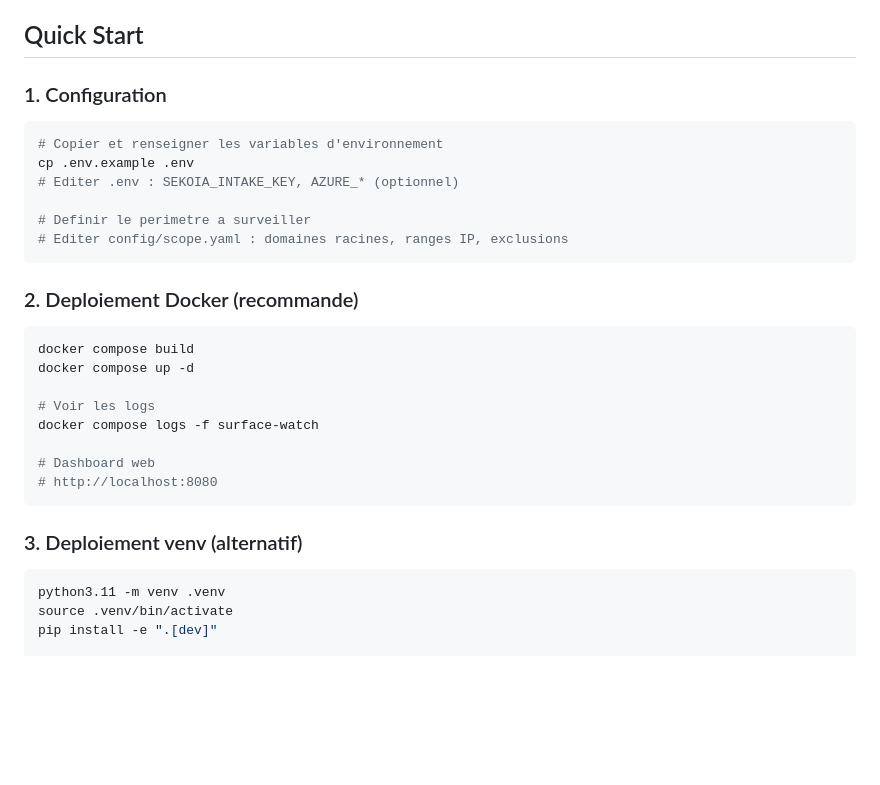
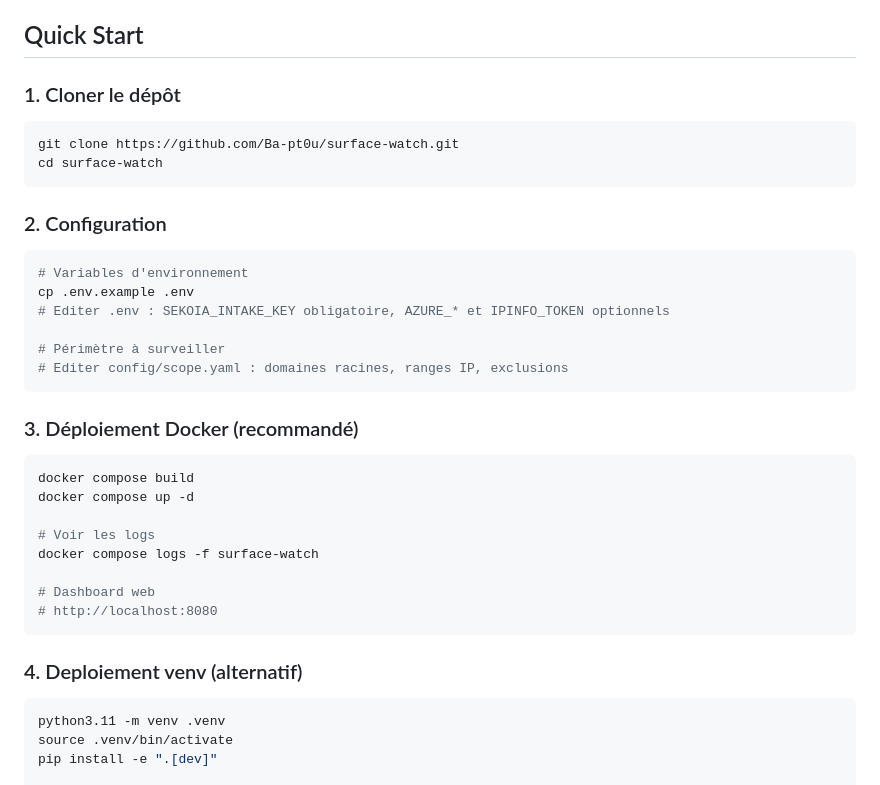
Before and after one commit to Ba-pt0u/surface-watch, a Markdown page: README.md, the part around the change. GitHub-like rendering; blank space fills up the shorter version.

Commit message:
docs: add git clone step in Quick Start

````diff
--- a/README.md
+++ b/README.md
@@ -4,18 +4,25 @@ Outil de monitoring continu de la surface d'attaque externe. Collecte et correle
 
 ## Quick Start
 
-### 1. Configuration
+### 1. Cloner le dépôt
 
 ```bash
-# Copier et renseigner les variables d'environnement
+git clone https://github.com/Ba-pt0u/surface-watch.git
+cd surface-watch
+```
+
+### 2. Configuration
+
+```bash
+# Variables d'environnement
 cp .env.example .env
-# Editer .env : SEKOIA_INTAKE_KEY, AZURE_* (optionnel)
+# Editer .env : SEKOIA_INTAKE_KEY obligatoire, AZURE_* et IPINFO_TOKEN optionnels
 
-# Definir le perimetre a surveiller
+# Périmètre à surveiller
 # Editer config/scope.yaml : domaines racines, ranges IP, exclusions
 ```
 
-### 2. Deploiement Docker (recommande)
+### 3. Déploiement Docker (recommandé)
 
 ```bash
 docker compose build
@@ -28,7 +35,7 @@ docker compose logs -f surface-watch
 # http://localhost:8080
 ```
 
-### 3. Deploiement venv (alternatif)
+### 4. Deploiement venv (alternatif)
 
 ```bash
 python3.11 -m venv .venv
````
